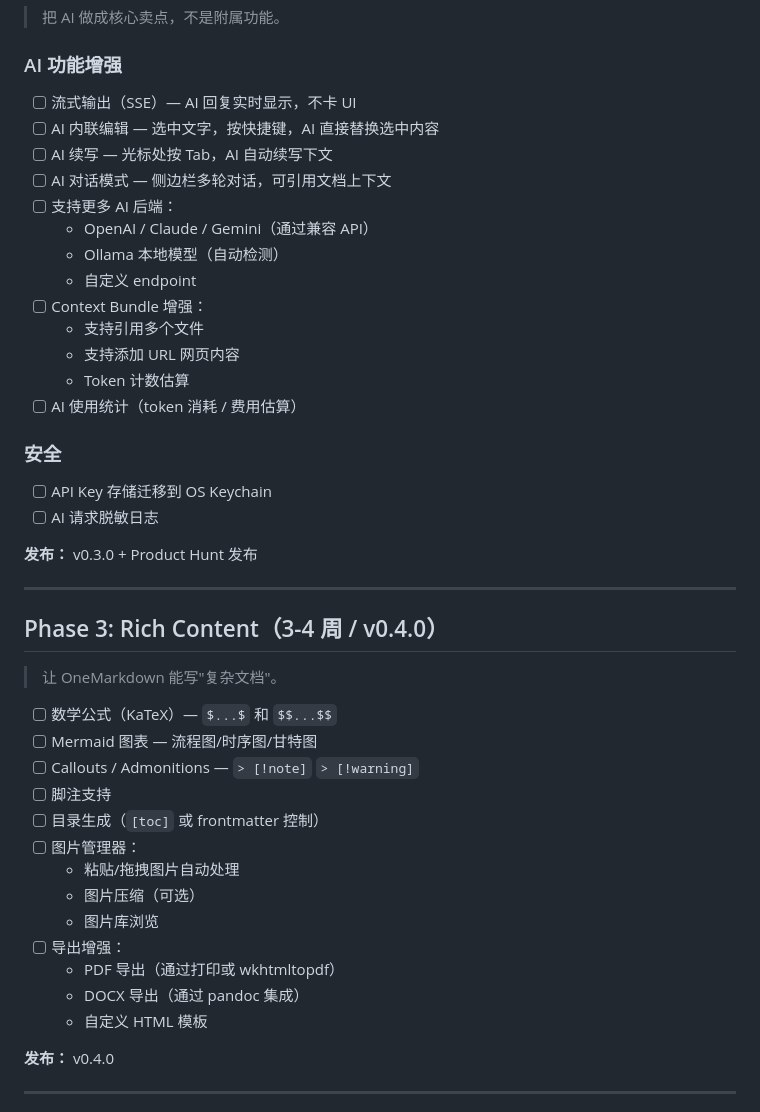
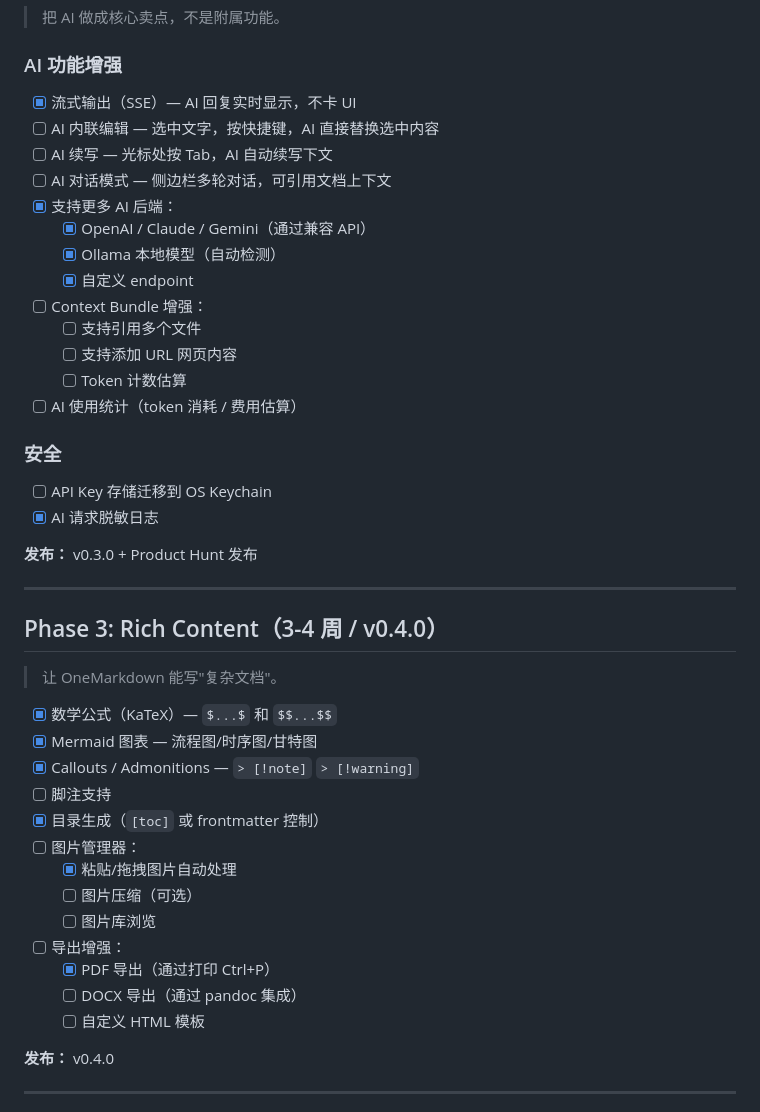
Before and after one commit to sevenlele/one-markdown, a Markdown page: ROADMAP.md, the part around the change. GitHub-like rendering.

Commit message:
docs: update ROADMAP for Phase 2+3

```diff
--- a/ROADMAP.md
+++ b/ROADMAP.md
@@ -59,23 +59,23 @@
 > 把 AI 做成核心卖点，不是附属功能。
 
 ### AI 功能增强
-- [ ] 流式输出（SSE）— AI 回复实时显示，不卡 UI
+- [x] 流式输出（SSE）— AI 回复实时显示，不卡 UI
 - [ ] AI 内联编辑 — 选中文字，按快捷键，AI 直接替换选中内容
 - [ ] AI 续写 — 光标处按 Tab，AI 自动续写下文
 - [ ] AI 对话模式 — 侧边栏多轮对话，可引用文档上下文
-- [ ] 支持更多 AI 后端：
-  - OpenAI / Claude / Gemini（通过兼容 API）
-  - Ollama 本地模型（自动检测）
-  - 自定义 endpoint
+- [x] 支持更多 AI 后端：
+  - [x] OpenAI / Claude / Gemini（通过兼容 API）
+  - [x] Ollama 本地模型（自动检测）
+  - [x] 自定义 endpoint
 - [ ] Context Bundle 增强：
-  - 支持引用多个文件
-  - 支持添加 URL 网页内容
-  - Token 计数估算
+  - [ ] 支持引用多个文件
+  - [ ] 支持添加 URL 网页内容
+  - [ ] Token 计数估算
 - [ ] AI 使用统计（token 消耗 / 费用估算）
 
 ### 安全
 - [ ] API Key 存储迁移到 OS Keychain
-- [ ] AI 请求脱敏日志
+- [x] AI 请求脱敏日志
 
 **发布：** v0.3.0 + Product Hunt 发布
 
@@ -85,19 +85,19 @@
 
 > 让 OneMarkdown 能写"复杂文档"。
 
-- [ ] 数学公式（KaTeX）— `$...$` 和 `$$...$$`
-- [ ] Mermaid 图表 — 流程图/时序图/甘特图
-- [ ] Callouts / Admonitions — `> [!note]` `> [!warning]`
+- [x] 数学公式（KaTeX）— `$...$` 和 `$$...$$`
+- [x] Mermaid 图表 — 流程图/时序图/甘特图
+- [x] Callouts / Admonitions — `> [!note]` `> [!warning]`
 - [ ] 脚注支持
-- [ ] 目录生成（`[toc]` 或 frontmatter 控制）
+- [x] 目录生成（`[toc]` 或 frontmatter 控制）
 - [ ] 图片管理器：
-  - 粘贴/拖拽图片自动处理
-  - 图片压缩（可选）
-  - 图片库浏览
+  - [x] 粘贴/拖拽图片自动处理
+  - [ ] 图片压缩（可选）
+  - [ ] 图片库浏览
 - [ ] 导出增强：
-  - PDF 导出（通过打印或 wkhtmltopdf）
-  - DOCX 导出（通过 pandoc 集成）
-  - 自定义 HTML 模板
+  - [x] PDF 导出（通过打印 Ctrl+P）
+  - [ ] DOCX 导出（通过 pandoc 集成）
+  - [ ] 自定义 HTML 模板
 
 **发布：** v0.4.0
 
```
